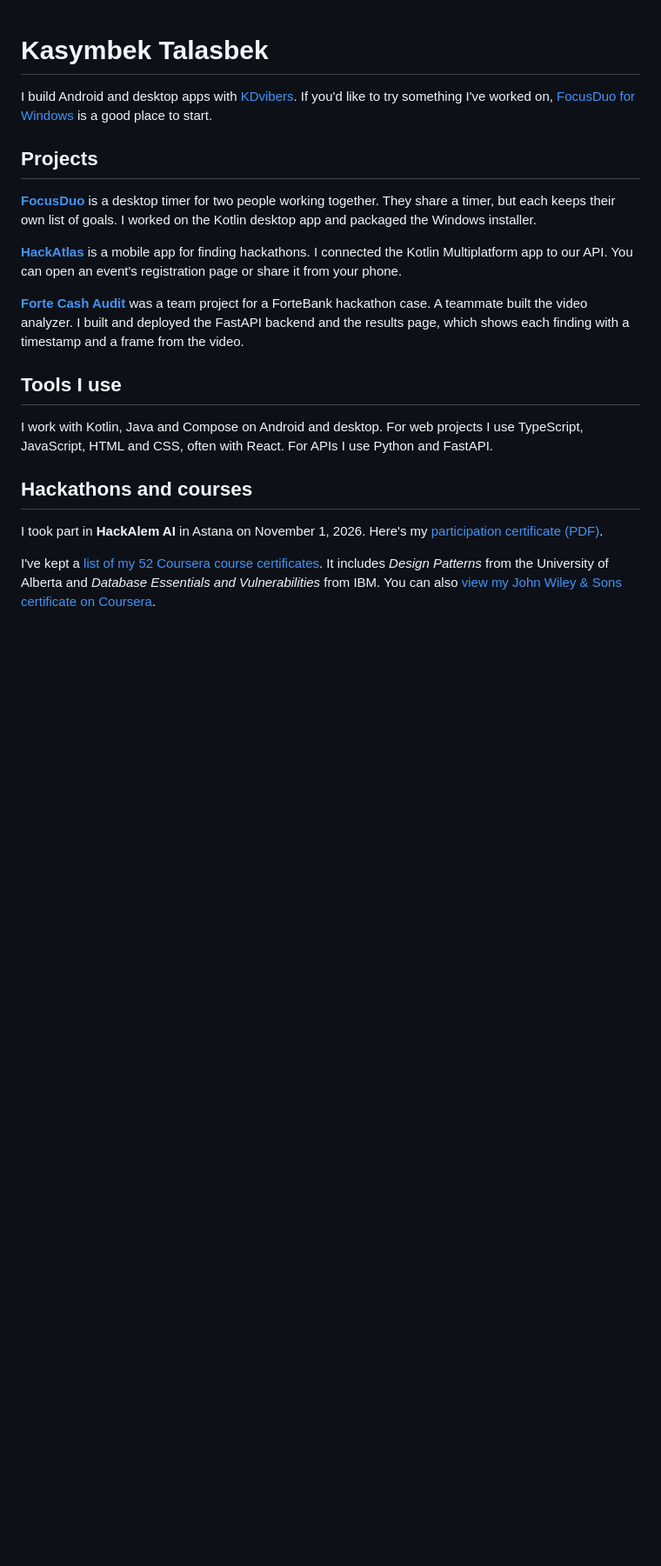
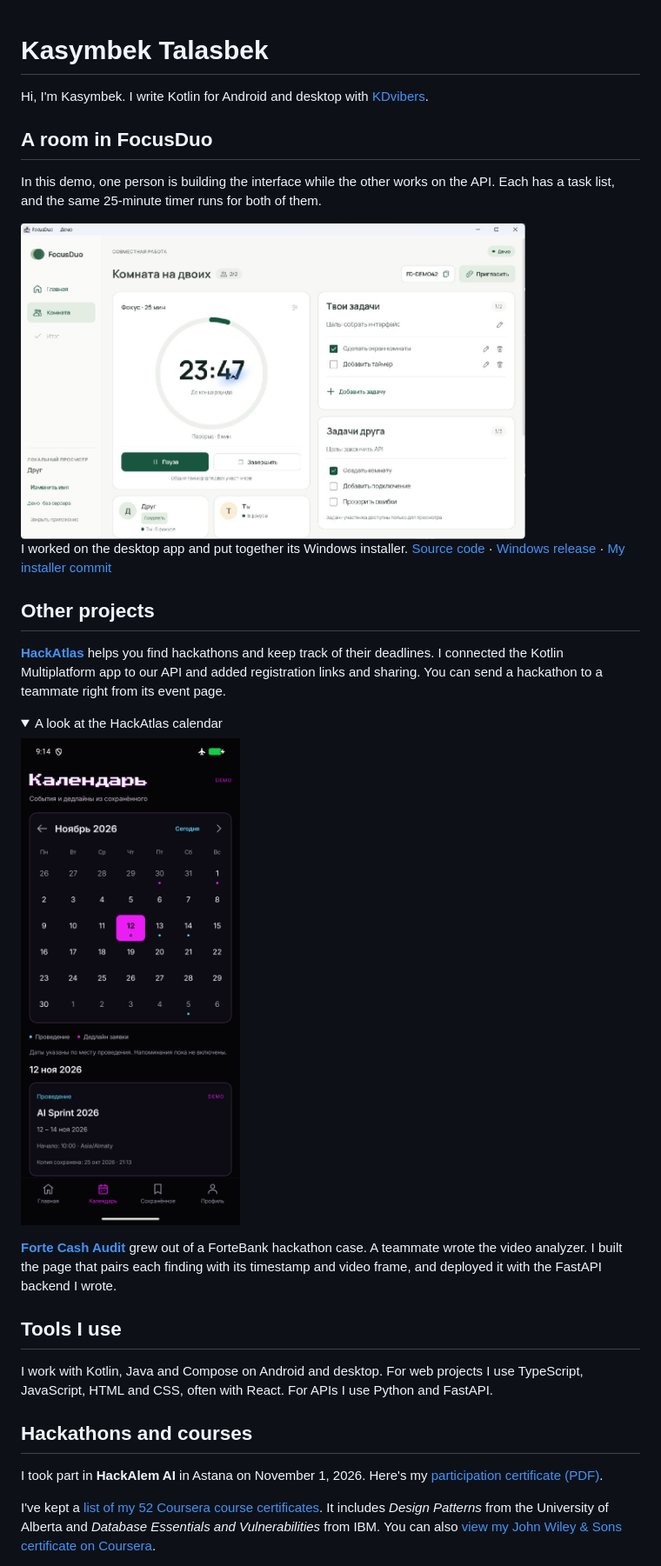
Before and after one commit to kasym0055/kasym0055, a Markdown page: README.md, the part around the change. Shown at 87% size. Drawn GitHub-style; pictures changed too: assets/screenshots/focusduo-room.png (added), assets/screenshots/hackatlas-calendar.png (added); folded sections open; blank space fills up the shorter version.

Commit message:
profile: show the FocusDuo room and HackAtlas calendar

```diff
--- a/README.md
+++ b/README.md
@@ -1,14 +1,27 @@
 # Kasymbek Talasbek
 
-I build Android and desktop apps with [KDvibers](https://github.com/KDvibers). If you'd like to try something I've worked on, [FocusDuo for Windows](https://github.com/KDvibers/FocusDuo/releases/tag/v0.1.0) is a good place to start.
+Hi, I'm Kasymbek. I write Kotlin for Android and desktop with [KDvibers](https://github.com/KDvibers).
 
-## Projects
+## A room in FocusDuo
 
-**[FocusDuo](https://github.com/KDvibers/FocusDuo)** is a desktop timer for two people working together. They share a timer, but each keeps their own list of goals. I worked on the Kotlin desktop app and packaged the Windows installer.
+In this demo, one person is building the interface while the other works on the API. Each has a task list, and the same 25-minute timer runs for both of them.
 
-**[HackAtlas](https://github.com/KDvibers/HackAtlas)** is a mobile app for finding hackathons. I connected the Kotlin Multiplatform app to our API. You can open an event's registration page or share it from your phone.
+<img src="assets/screenshots/focusduo-room.png" width="580" alt="FocusDuo demo room with 23:47 left on the shared timer and a task list for each person.">
 
-**[Forte Cash Audit](https://github.com/KDvibers/forte-cash-audit)** was a team project for a ForteBank hackathon case. A teammate built the video analyzer. I built and deployed the FastAPI backend and the results page, which shows each finding with a timestamp and a frame from the video.
+I worked on the desktop app and put together its Windows installer. [Source code](https://github.com/KDvibers/FocusDuo) · [Windows release](https://github.com/KDvibers/FocusDuo/releases/tag/v0.1.0) · [My installer commit](https://github.com/KDvibers/FocusDuo/commit/95e36d7e2c066152e538a72d0bb8f1501a556ece)
+
+## Other projects
+
+**[HackAtlas](https://github.com/KDvibers/HackAtlas)** helps you find hackathons and keep track of their deadlines. I connected the Kotlin Multiplatform app to our API and added registration links and sharing. You can send a hackathon to a teammate right from its event page.
+
+<details>
+<summary>A look at the HackAtlas calendar</summary>
+
+<img src="assets/screenshots/hackatlas-calendar.png" width="265" alt="HackAtlas demo calendar for November 2026, with event dates, registration deadlines and a saved hackathon.">
+
+</details>
+
+**[Forte Cash Audit](https://github.com/KDvibers/forte-cash-audit)** grew out of a ForteBank hackathon case. A teammate wrote the video analyzer. I built the page that pairs each finding with its timestamp and video frame, and deployed it with the FastAPI backend I wrote.
 
 ## Tools I use
 
```
Also changed, not shown: assets/ATTRIBUTION.md (+3 -0 lines), docs/PROJECT.md (+3 -1 lines).
